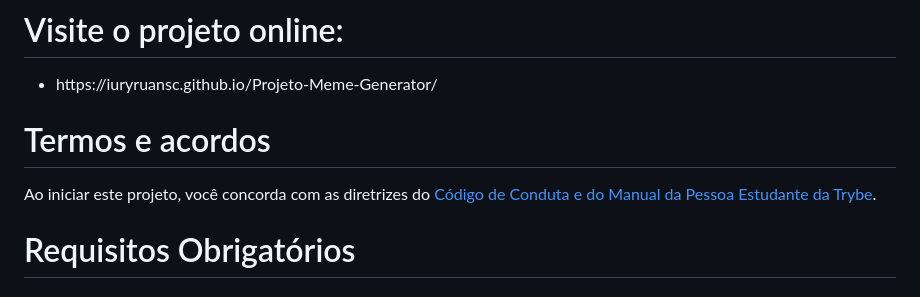
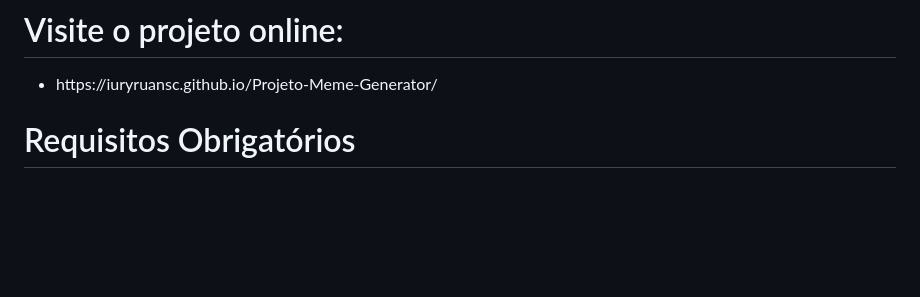
Before and after one commit to iuryruansc/Projeto-Meme-Generator, a Markdown page: README.md, the part around the change. GitHub-like rendering; blank space fills up the shorter version.

```diff
--- a/README.md
+++ b/README.md
@@ -11,10 +11,6 @@
 <ul>
   <li>https://iuryruansc.github.io/Projeto-Meme-Generator/</li>
 </ul>
-
-# Termos e acordos
-
-Ao iniciar este projeto, você concorda com as diretrizes do [Código de Conduta e do Manual da Pessoa Estudante da Trybe](https://app.betrybe.com/manual-estudante/codigo-de-etica-e-conduta).
 
 # Requisitos Obrigatórios
 
```
